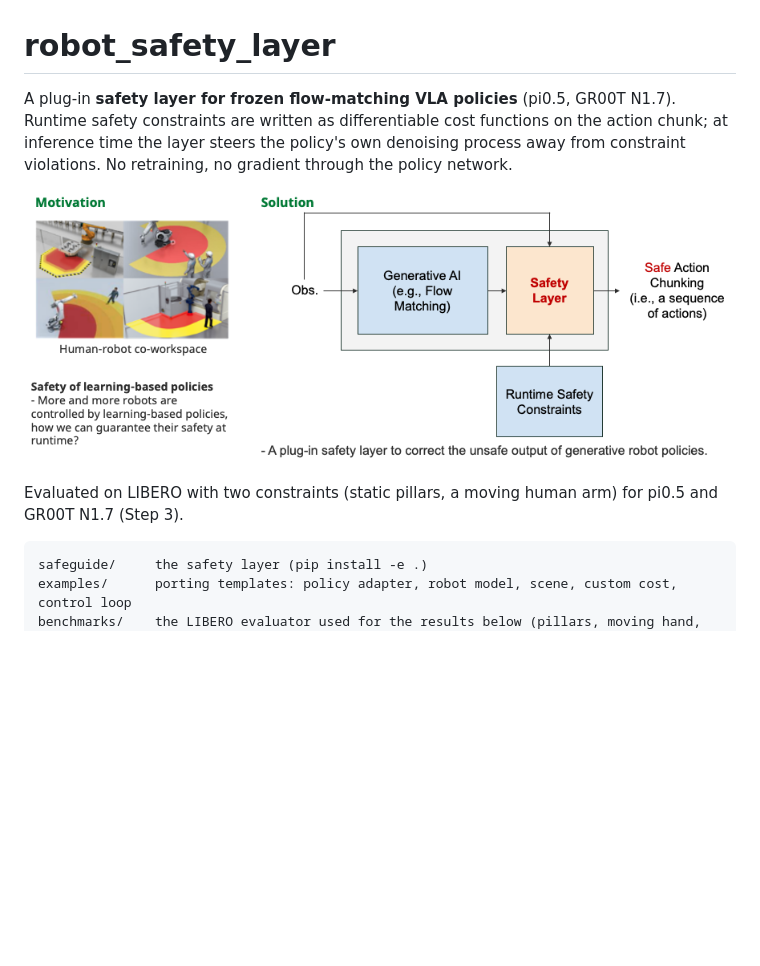
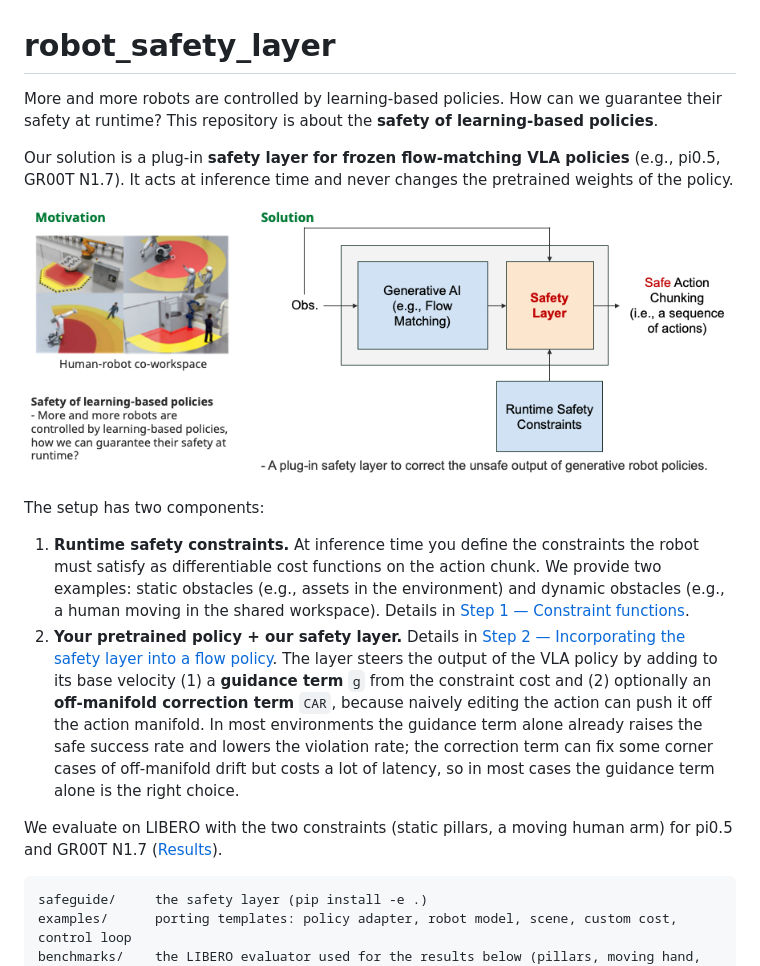
Before and after one commit to yuxuehui/robot_safety_layer, a Markdown page: README.md, the part around the change. Rendered like a GitHub page; blank space fills up the shorter version.

Commit message:
README intro: motivation, solution, the two components (constraints; policy + layer with guidance term g and optional CAR correction)
Co-Authored-By: Claude Fable 5.1 <noreply@anthropic.com>

````diff
--- a/README.md
+++ b/README.md
@@ -1,12 +1,29 @@
 # robot_safety_layer
 
-A plug-in **safety layer for frozen flow-matching VLA policies** (pi0.5, GR00T N1.7). Runtime safety constraints
-are written as differentiable cost functions on the action chunk; at inference time the layer steers the policy's
-own denoising process away from constraint violations. No retraining, no gradient through the policy network.
+More and more robots are controlled by learning-based policies. How can we guarantee their safety at runtime?
+This repository is about the **safety of learning-based policies**.
+
+Our solution is a plug-in **safety layer for frozen flow-matching VLA policies** (e.g., pi0.5, GR00T N1.7). It acts
+at inference time and never changes the pretrained weights of the policy.
 
 ![Motivation and solution: a plug-in safety layer between the generative policy and the robot](docs/overview.png)
 
-Evaluated on LIBERO with two constraints (static pillars, a moving human arm) for pi0.5 and GR00T N1.7 (Step 3).
+The setup has two components:
+
+1. **Runtime safety constraints.** At inference time you define the constraints the robot must satisfy as
+   differentiable cost functions on the action chunk. We provide two examples: static obstacles (e.g., assets in the
+   environment) and dynamic obstacles (e.g., a human moving in the shared workspace). Details in
+   [Step 1 — Constraint functions](#-step-1--constraint-functions).
+2. **Your pretrained policy + our safety layer.** Details in
+   [Step 2 — Incorporating the safety layer into a flow policy](#%EF%B8%8F-step-2--incorporating-the-safety-layer-into-a-flow-policy).
+   The layer steers the output of the VLA policy by adding to its base velocity (1) a **guidance term** `g` from the
+   constraint cost and (2) optionally an **off-manifold correction term** `CAR`, because naively editing the action
+   can push it off the action manifold. In most environments the guidance term alone already raises the safe
+   success rate and lowers the violation rate; the correction term can fix some corner cases of off-manifold
+   drift but costs a lot of latency, so in most cases the guidance term alone is the right choice.
+
+We evaluate on LIBERO with the two constraints (static pillars, a moving human arm) for pi0.5 and GR00T N1.7
+([Results](#-results)).
 
 ```
 safeguide/     the safety layer (pip install -e .)
````
